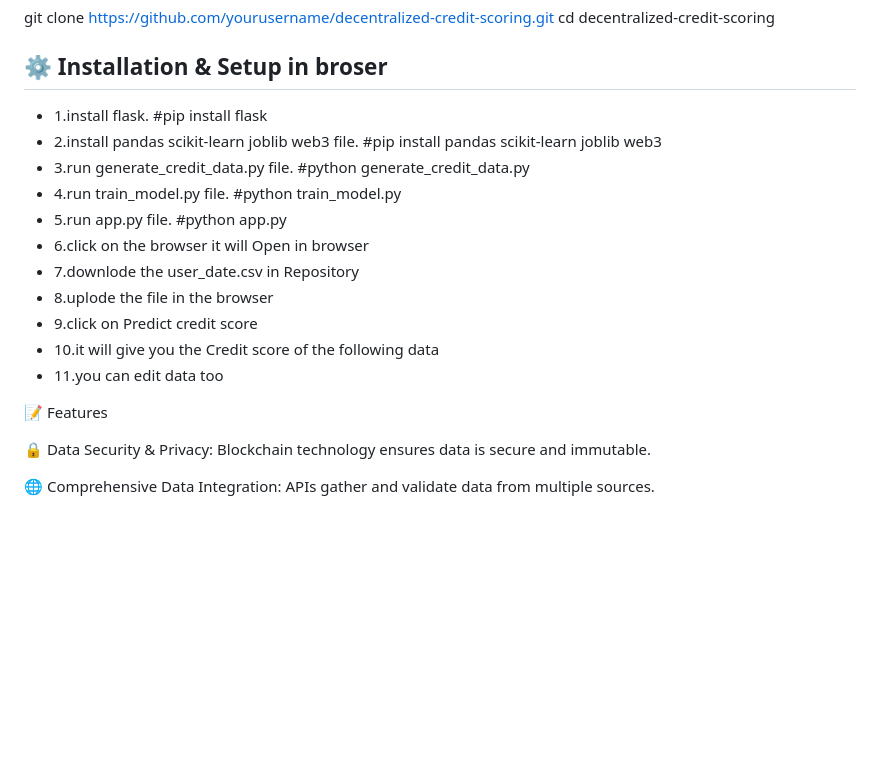
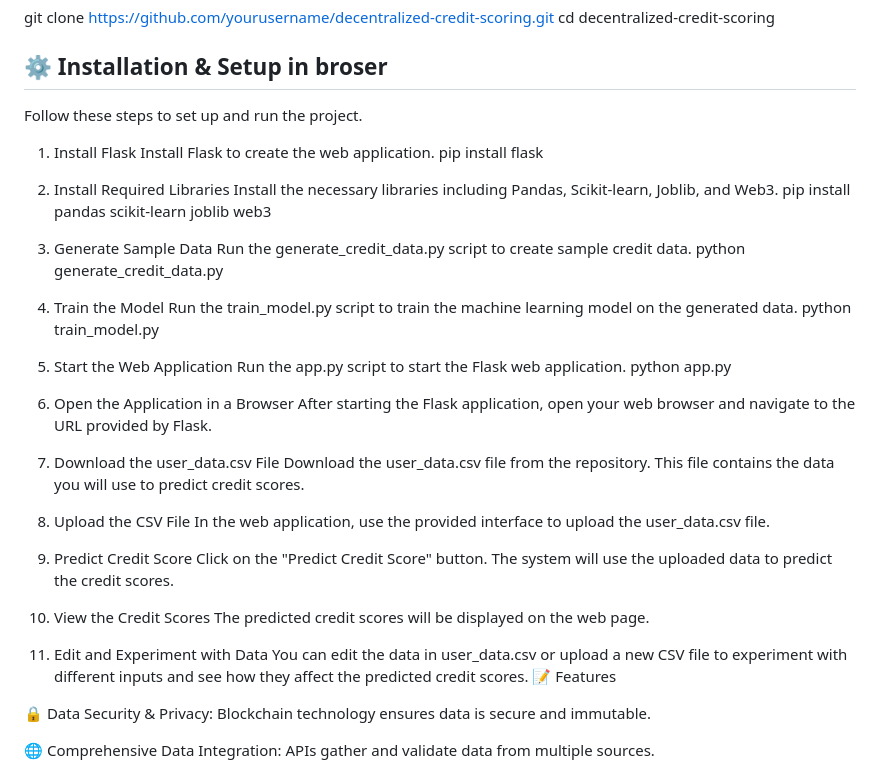
Before and after one commit to Tharak23/Madclub-Decentralized, a Markdown page: README.md, the part around the change. Rendered like a GitHub page; blank space fills up the shorter version.

```diff
--- a/README.md
+++ b/README.md
@@ -16,23 +16,45 @@ cd decentralized-credit-scoring
 
 ## ⚙️ Installation & Setup in broser
 
-- 1.install flask.
-  #pip install flask
-- 2.install pandas scikit-learn joblib web3 file.
-  #pip install pandas scikit-learn joblib web3
-- 3.run generate_credit_data.py file.
-  #python generate_credit_data.py
-- 4.run train_model.py file.
-  #python train_model.py
-- 5.run app.py file.
-  #python app.py
-- 6.click on the browser it will Open in browser
-- 7.downlode the user_date.csv in Repository
-- 8.uplode the file in the browser
-- 9.click on Predict credit score
-- 10.it will give you the Credit score of the following data
-- 11.you can edit data too
+Follow these steps to set up and run the project.
 
+1. Install Flask
+Install Flask to create the web application.
+pip install flask
+
+2. Install Required Libraries
+Install the necessary libraries including Pandas, Scikit-learn, Joblib, and Web3.
+pip install pandas scikit-learn joblib web3
+
+4. Generate Sample Data
+Run the generate_credit_data.py script to create sample credit data.
+python generate_credit_data.py
+
+4. Train the Model
+Run the train_model.py script to train the machine learning model on the generated data.
+python train_model.py
+
+6. Start the Web Application
+Run the app.py script to start the Flask web application.
+python app.py
+
+6. Open the Application in a Browser
+After starting the Flask application, open your web browser and navigate to the URL provided by Flask.
+
+7. Download the user_data.csv File
+Download the user_data.csv file from the repository. This file contains the data you will use to predict credit scores.
+
+8. Upload the CSV File
+In the web application, use the provided interface to upload the user_data.csv file.
+
+9. Predict Credit Score
+Click on the "Predict Credit Score" button. The system will use the uploaded data to predict the credit scores.
+
+10. View the Credit Scores
+The predicted credit scores will be displayed on the web page.
+
+11. Edit and Experiment with Data
+You can edit the data in user_data.csv or upload a new CSV file to experiment with different inputs and see how they affect the predicted credit scores.
 📝 Features
 
 🔒 Data Security & Privacy: Blockchain technology ensures data is secure and immutable.
```
